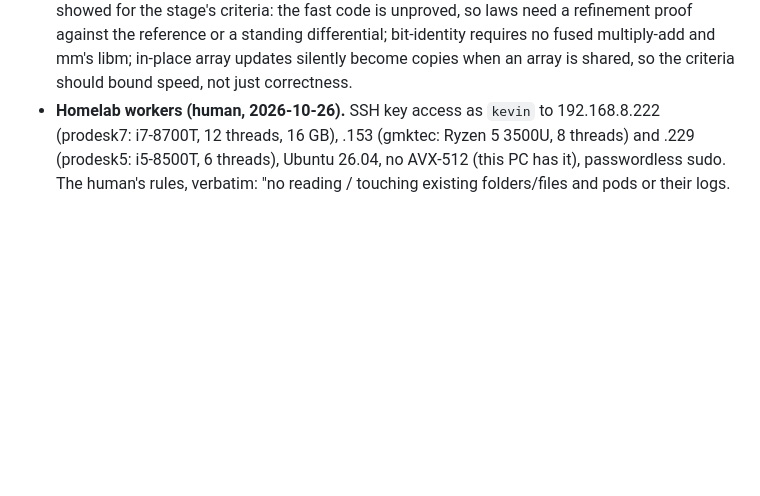
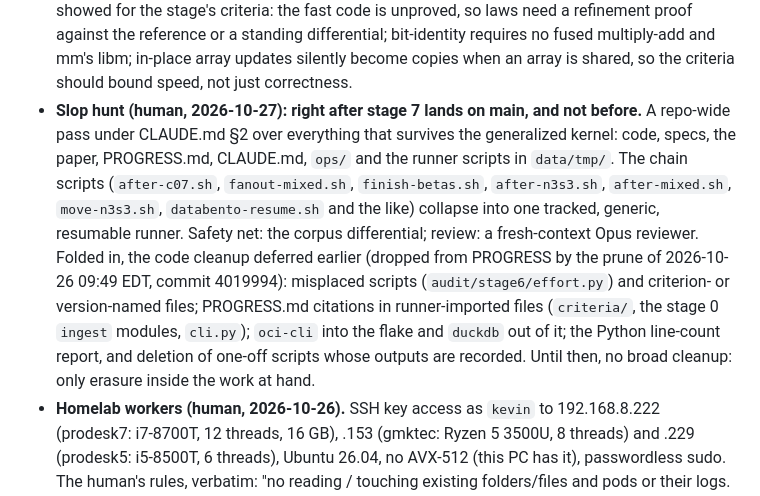
Before and after one commit to kleithegreat/moneymachine, a Markdown page: PROGRESS.md, the part around the change. Drawn GitHub-style; blank space fills up the shorter version.

Commit message:
progress: the human's repo-wide slop hunt, right after stage 7 lands on main (chain scripts into one runner; corpus differential and a fresh Opus reviewer), with the deferred code-cleanup list restored into it; until then, erasure only within the work at hand
Co-Authored-By: Claude Opus 5.5 <noreply@anthropic.com>

```diff
--- a/PROGRESS.md
+++ b/PROGRESS.md
@@ -52,6 +52,7 @@ Commands are `nix develop -c python -m cli <command>` (`-h` lists them). Criteri
 - **Data.** `data/` is about 15 GB (mostly the archive diagnostic's books and the data layer) with about 230 GB free, and the hourly `mm-diskguard.timer` (`ops/diskguard.sh`) adds a Blockers line below 20 GB. Regenerable and duplicate files were deleted with their hashes in `audit/data-deletions.json`.
 - **Keyed sources and cloud accounts (human, 2026-10-26).** `.keys.env` holds FRED, BLS, BEA, EIA and `SEC_USER_AGENT`; contact fields use the human's name and email (CLAUDE.md). BLS, BEA, EIA and SEC are certified and recorded; FRED is blocked (Blockers), and macro vintages come from the Philadelphia Fed's Real-Time Data Set. AWS (IAM user `hyperliquid-data`, S3 read-only, us-east-1, $20 a month, denied at 100%; spending approved up to $20 in total) is for Hyperliquid's requester-pays archives: list and report before any download. Google Cloud (project `moneymachine-512800`, BigQuery sandbox, no billing) is for `crypto_ethereum` and `crypto_bitcoin`.
 - **Language plan (human, 2026-10-26).** The pilot (stages 0–3 and 10) stays on the current stack, and stage 7 finishes as specified. Between stages 7 and 8 comes a new stage: an executable Lean engine whose laws are proved on the running code, bit-identical to `mm` on the frozen corpus, with OCaml for untrusted plumbing. Parquet stays the data format, read from OCaml through DuckDB's C API or Arrow, and SQLite stays the ledger. Then `mm` and the Python are deleted, and stage 8's generalization is written once, in Lean. Its criteria and a paper revision are drafted when stage 7 nears its exit, not before. Feasibility diagnostic (tag `lean-bench-2026-10-26`, 2026-10-26 05:27 UTC): a performance-oriented Lean engine, `fastmm`, runs W0 in 33.3 ms (mm 16.0, the Lean reference 660) and matches mm bit for bit on all 3,372 corpus runs. What it showed for the stage's criteria: the fast code is unproved, so laws need a refinement proof against the reference or a standing differential; bit-identity requires no fused multiply-add and mm's libm; in-place array updates silently become copies when an array is shared, so the criteria should bound speed, not just correctness.
+- **Slop hunt (human, 2026-10-27): right after stage 7 lands on main, and not before.** A repo-wide pass under CLAUDE.md §2 over everything that survives the generalized kernel: code, specs, the paper, PROGRESS.md, CLAUDE.md, `ops/` and the runner scripts in `data/tmp/`. The chain scripts (`after-c07.sh`, `fanout-mixed.sh`, `finish-betas.sh`, `after-n3s3.sh`, `after-mixed.sh`, `move-n3s3.sh`, `databento-resume.sh` and the like) collapse into one tracked, generic, resumable runner. Safety net: the corpus differential; review: a fresh-context Opus reviewer. Folded in, the code cleanup deferred earlier (dropped from PROGRESS by the prune of 2026-10-26 09:49 EDT, commit 4019994): misplaced scripts (`audit/stage6/effort.py`) and criterion- or version-named files; PROGRESS.md citations in runner-imported files (`criteria/`, the stage 0 `ingest` modules, `cli.py`); `oci-cli` into the flake and `duckdb` out of it; the Python line-count report, and deletion of one-off scripts whose outputs are recorded. Until then, no broad cleanup: only erasure inside the work at hand.
 - **Homelab workers (human, 2026-10-26).** SSH key access as `kevin` to 192.168.8.222 (prodesk7: i7-8700T, 12 threads, 16 GB), .153 (gmktec: Ryzen 5 3500U, 8 threads) and .229 (prodesk5: i5-8500T, 6 threads), Ubuntu 26.04, no AVX-512 (this PC has it), passwordless sudo. The human's rules, verbatim: "no reading / touching existing folders/files and pods or their logs. only allowed to read ~/Homelab on 222." System stats (free, uptime, lscpu, load) may be read; degrading homelab performance is acceptable for now. Our files go only in `~/mm-worker`; no credentials or keys go to the homelab; install cleanly (Determinate Systems installer, reverted by `/nix/nix-installer uninstall`), record exactly what was installed, and remove everything when done. Use: unjudged CPU-heavy work only (stage 7 builds and tests, corpus differentials, the campaign profile), at low priority with memory caps; stage 2's current chain stays on this PC. Before any judged use: mm builds for generic x86-64 (checked 2026-10-26: no `target-cpu` or `RUSTFLAGS` anywhere; the target features are x86-64's baseline), then a frozen cross-machine test (the same campaigns here and on a worker, compared byte for byte); if they differ, pin the CPU feature set on every machine (e.g. `NPY_DISABLE_CPU_FEATURES`, `OPENBLAS_CORETYPE`) from the start of the next judged run, never mid-run, and retest.
   - **In use: all three.** .229 already had Nix 2.34.7 (multi-user, not ours): used with `--extra-experimental-features "nix-command flakes"` per call, its configuration untouched. On .222 and .153 (human, 2026-10-26: "install nix and use them too"), Determinate Nix 3.24.1 (Nix 2.35.3) was installed at 21:03 UTC (17:03 EDT); the installer's receipts and step logs are `ops/homelab/receipt-{222,153}.json` and `install-*.log` (identical on both): `/nix`, `determinate-nixd` (`/usr/local/bin`), `nix-daemon` and `determinate-nixd` units in `/etc/systemd/system`, build users UID 30001–30032 and group GID 30000, `/etc/nix`, shell hooks in `/etc/bash.bashrc`, `/etc/bashrc`, `/etc/zshrc`, `/etc/zsh/zshrc`, `/etc/profile.d/nix.sh` and fish's vendor directories, and `/etc/tmpfiles.d`.
   - **Bit-identity (`audit/crossmachine/freeze.md`).** Workers never build `mm`: they run this PC's binary, copied byte for byte (a worker's own build embeds its source path, so its kernel identity differs; test 1). With it, prodesk5 reproduced nine null campaigns of the stage 2 sweep exactly (test 2, 21:19 UTC (17:19 EDT)), despite numpy's AVX-512 paths here. prodesk7 and gmktec (AMD) reproduced them exactly too (21:39 UTC (17:39 EDT)), so all three may take judged work. A new kernel build is copied to every worker before use.
```
